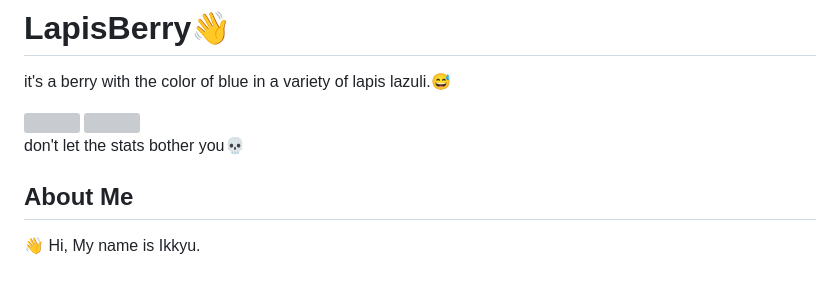
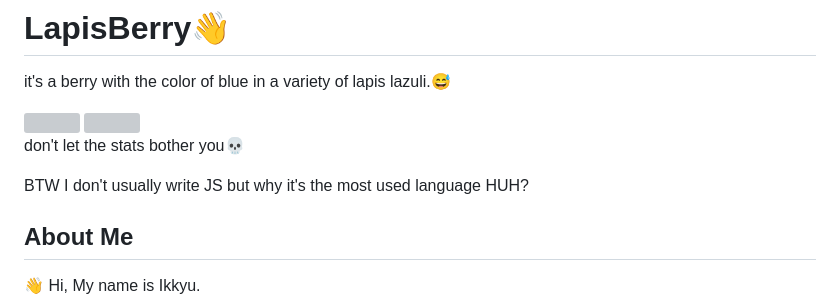
Before and after one commit to LapisBerry/LapisBerry, a Markdown page: README.md, the part around the change. Drawn GitHub-style; blank space fills up the shorter version; grey boxes are pictures that could not be loaded.

```diff
--- a/README.md
+++ b/README.md
@@ -9,6 +9,8 @@ it's a berry with the color of blue in a variety of lapis lazuli.😅
 </div>
 
 don't let the stats bother you💀
+
+BTW I don't usually write JS but why it's the most used language HUH?
 
 ## About Me
 <p>👋 Hi, My name is Ikkyu.</p>
```
